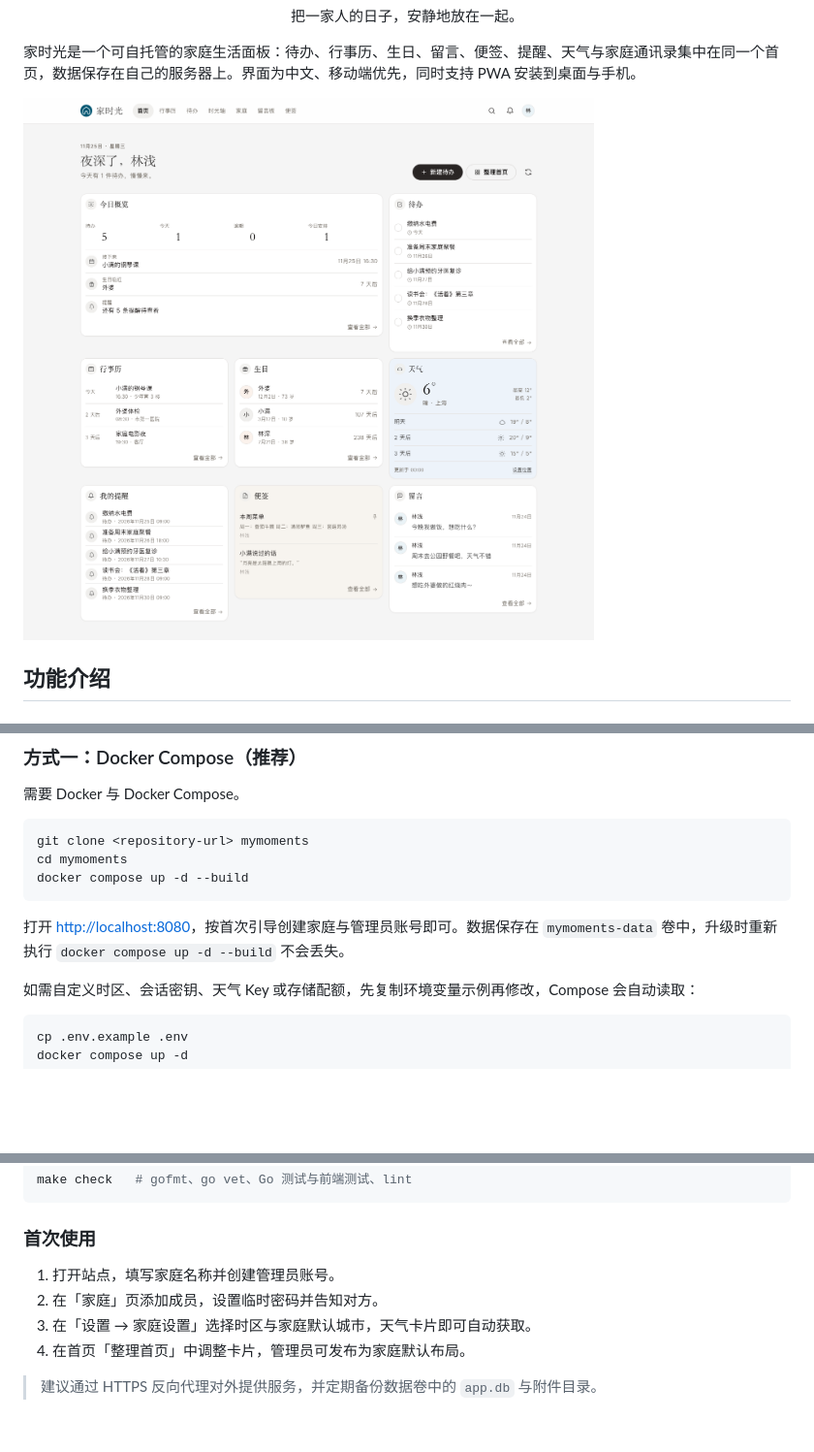
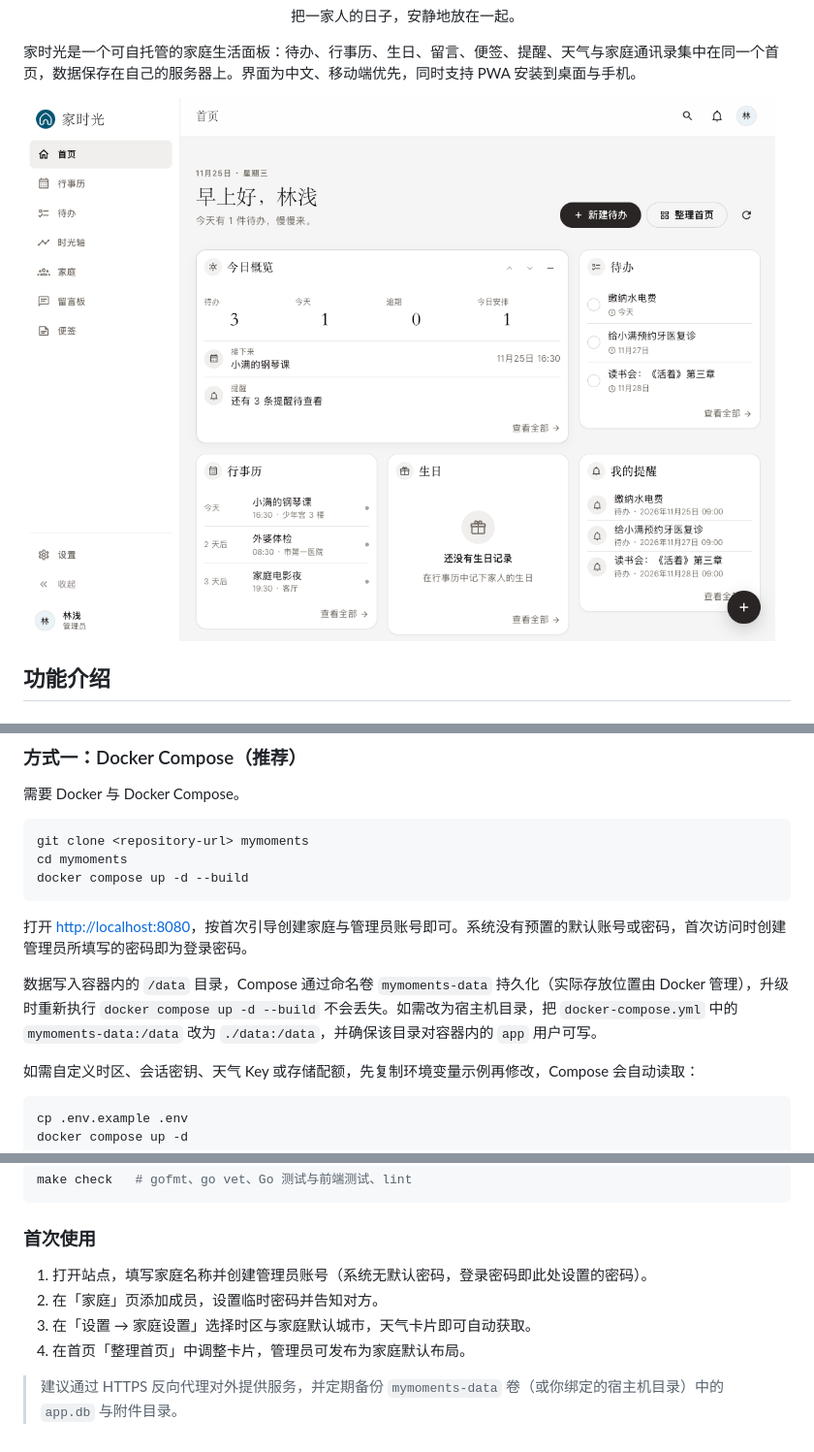
Before and after one commit to PoxenStudio/MyMoments, a Markdown page: README.md, 3 parts joined by grey strips. Shown at 97% size. Rendered like a GitHub page; pictures changed too: docs/screenshots/home-desktop.png; blank space fills up the shorter version.

````diff
--- a/README.md
+++ b/README.md
@@ -82,7 +82,9 @@ cd mymoments
 docker compose up -d --build
 ```
 
-打开 <http://localhost:8080>，按首次引导创建家庭与管理员账号即可。数据保存在 `mymoments-data` 卷中，升级时重新执行 `docker compose up -d --build` 不会丢失。
+打开 <http://localhost:8080>，按首次引导创建家庭与管理员账号即可。系统没有预置的默认账号或密码，首次访问时创建管理员所填写的密码即为登录密码。
+
+数据写入容器内的 `/data` 目录，Compose 通过命名卷 `mymoments-data` 持久化（实际存放位置由 Docker 管理），升级时重新执行 `docker compose up -d --build` 不会丢失。如需改为宿主机目录，把 `docker-compose.yml` 中的 `mymoments-data:/data` 改为 `./data:/data`，并确保该目录对容器内的 `app` 用户可写。
 
 如需自定义时区、会话密钥、天气 Key 或存储配额，先复制环境变量示例再修改，Compose 会自动读取：
 
@@ -131,9 +133,9 @@ make check   # gofmt、go vet、Go 测试与前端测试、lint
 
 ### 首次使用
 
-1. 打开站点，填写家庭名称并创建管理员账号。
+1. 打开站点，填写家庭名称并创建管理员账号（系统无默认密码，登录密码即此处设置的密码）。
 2. 在「家庭」页添加成员，设置临时密码并告知对方。
 3. 在「设置 → 家庭设置」选择时区与家庭默认城市，天气卡片即可自动获取。
 4. 在首页「整理首页」中调整卡片，管理员可发布为家庭默认布局。
 
-> 建议通过 HTTPS 反向代理对外提供服务，并定期备份数据卷中的 `app.db` 与附件目录。
+> 建议通过 HTTPS 反向代理对外提供服务，并定期备份 `mymoments-data` 卷（或你绑定的宿主机目录）中的 `app.db` 与附件目录。
````
Also changed, not shown: 9 other files.
